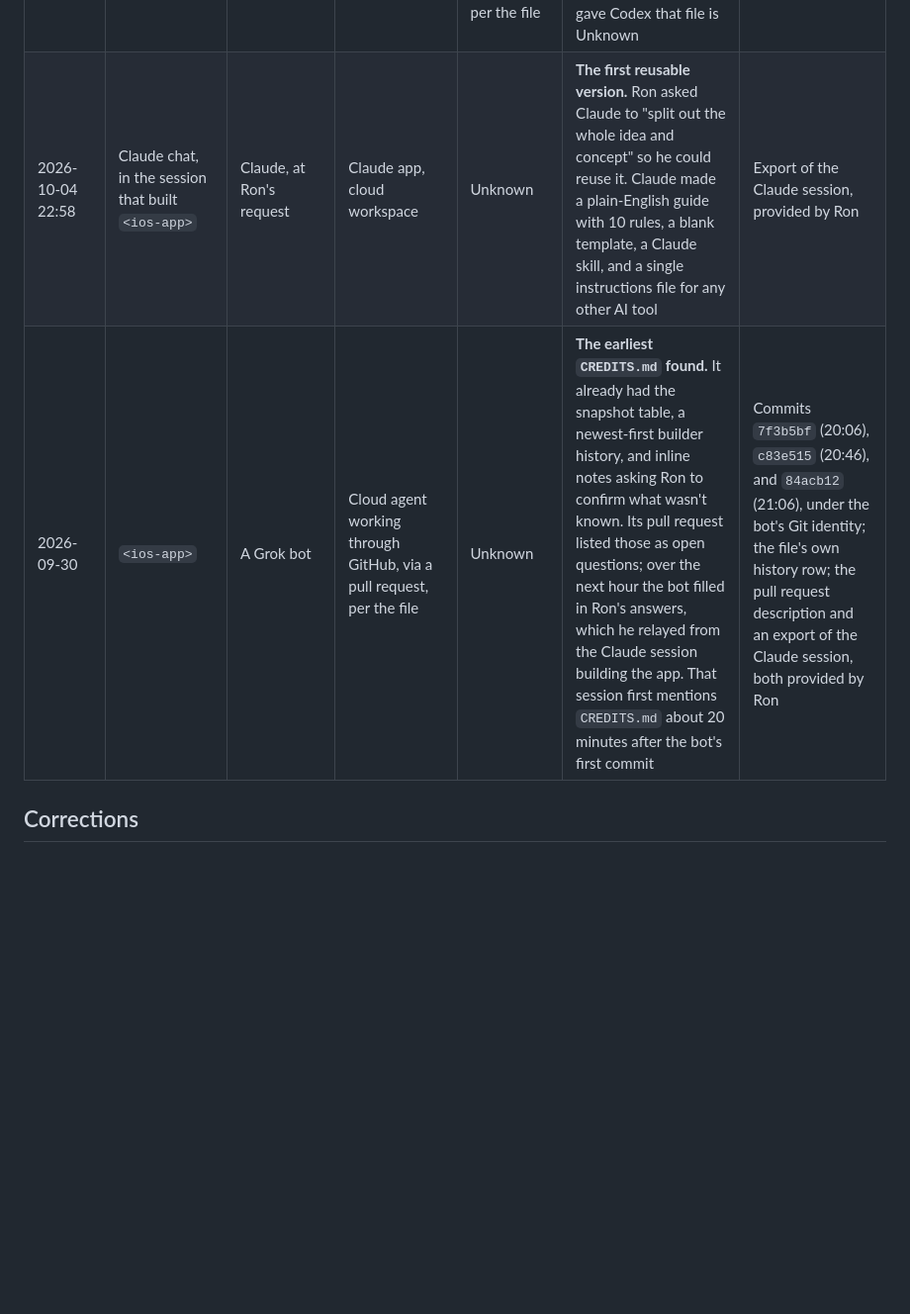
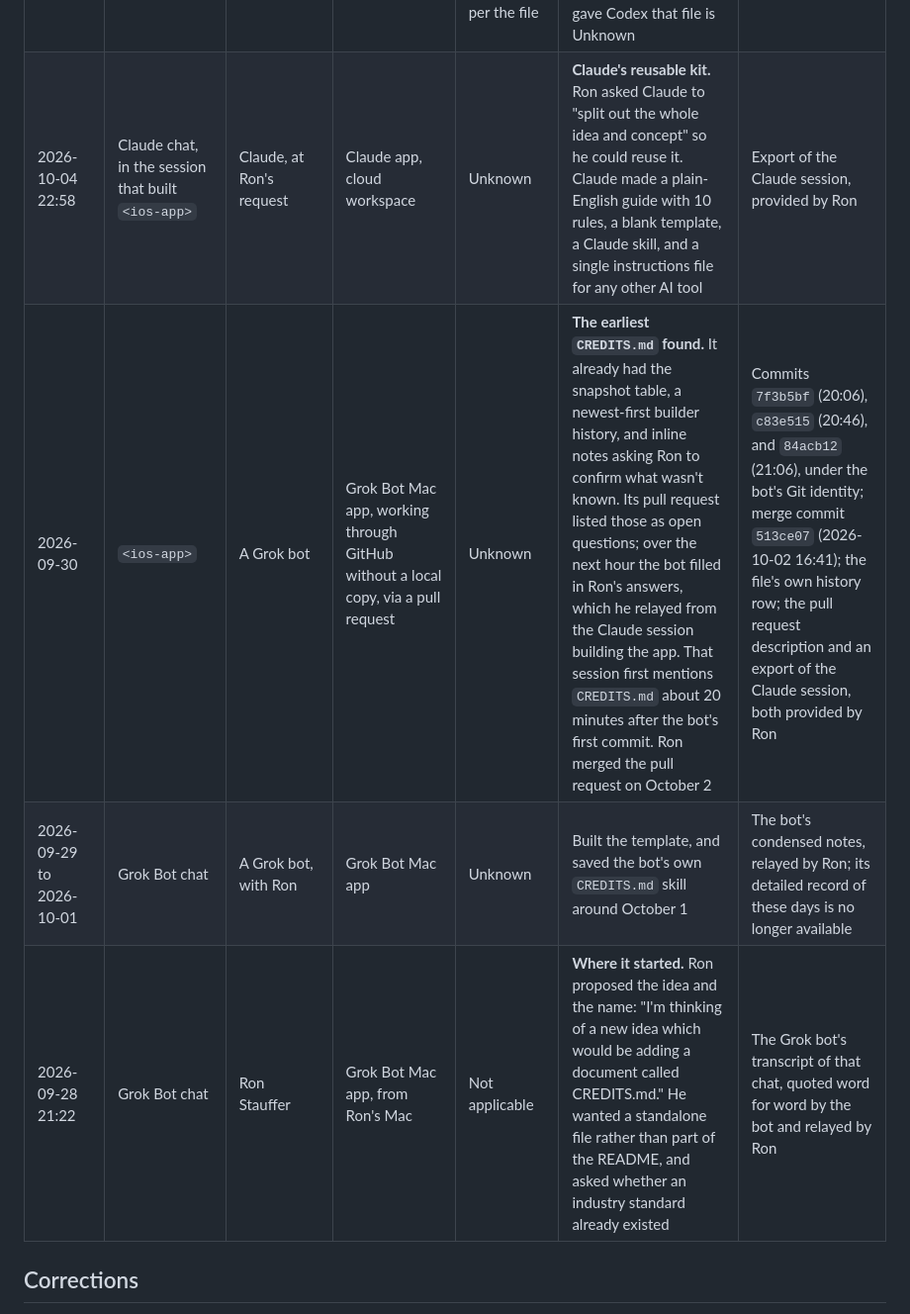
Before and after one commit to liederdigital/colophon-md, a Markdown page: COLOPHON.md, the part around one of its changes. Shown at 99% size. GitHub-like rendering; blank space fills up the shorter version.

```diff
--- a/COLOPHON.md
+++ b/COLOPHON.md
@@ -60,8 +61,10 @@ own history table. Newest first.
 | 2026-10-13 | `<wordpress-plugin>` | Committed under a "Cursor Agent" Git identity | Unknown | Unknown | Another early `CREDITS.md` | Commit `1cfc2d9`. A Git identity is not proof of the tool |
 | 2026-10-12 | `<chrome-extension>` | Claude | Claude app, cloud workspace | Claude Opus 5.5, per the file and the commit trailer | Added a store-review notes section | Commit `bdbb1bf` |
 | 2026-10-04 23:08 | `<company-site>` | Codex | Desktop app, per the file | GPT-6-based; exact model Unknown, per the file | The first `CREDITS.md` written by Codex, five minutes after Claude produced its one-file instructions for other AI tools. Whether Ron gave Codex that file is Unknown | Commit `b4d7086` |
-| 2026-10-04 22:58 | Claude chat, in the session that built `<ios-app>` | Claude, at Ron's request | Claude app, cloud workspace | Unknown | **The first reusable version.** Ron asked Claude to "split out the whole idea and concept" so he could reuse it. Claude made a plain-English guide with 10 rules, a blank template, a Claude skill, and a single instructions file for any other AI tool | Export of the Claude session, provided by Ron |
-| 2026-09-30 | `<ios-app>` | A Grok bot | Cloud agent working through GitHub, via a pull request, per the file | Unknown | **The earliest `CREDITS.md` found.** It already had the snapshot table, a newest-first builder history, and inline notes asking Ron to confirm what wasn't known. Its pull request listed those as open questions; over the next hour the bot filled in Ron's answers, which he relayed from the Claude session building the app. That session first mentions `CREDITS.md` about 20 minutes after the bot's first commit | Commits `7f3b5bf` (20:06), `c83e515` (20:46), and `84acb12` (21:06), under the bot's Git identity; the file's own history row; the pull request description and an export of the Claude session, both provided by Ron |
+| 2026-10-04 22:58 | Claude chat, in the session that built `<ios-app>` | Claude, at Ron's request | Claude app, cloud workspace | Unknown | **Claude's reusable kit.** Ron asked Claude to "split out the whole idea and concept" so he could reuse it. Claude made a plain-English guide with 10 rules, a blank template, a Claude skill, and a single instructions file for any other AI tool | Export of the Claude session, provided by Ron |
+| 2026-09-30 | `<ios-app>` | A Grok bot | Grok Bot Mac app, working through GitHub without a local copy, via a pull request | Unknown | **The earliest `CREDITS.md` found.** It already had the snapshot table, a newest-first builder history, and inline notes asking Ron to confirm what wasn't known. Its pull request listed those as open questions; over the next hour the bot filled in Ron's answers, which he relayed from the Claude session building the app. That session first mentions `CREDITS.md` about 20 minutes after the bot's first commit. Ron merged the pull request on October 2 | Commits `7f3b5bf` (20:06), `c83e515` (20:46), and `84acb12` (21:06), under the bot's Git identity; merge commit `513ce07` (2026-10-02 16:41); the file's own history row; the pull request description and an export of the Claude session, both provided by Ron |
+| 2026-09-29 to 2026-10-01 | Grok Bot chat | A Grok bot, with Ron | Grok Bot Mac app | Unknown | Built the template, and saved the bot's own `CREDITS.md` skill around October 1 | The bot's condensed notes, relayed by Ron; its detailed record of these days is no longer available |
+| 2026-09-28 21:22 | Grok Bot chat | Ron Stauffer | Grok Bot Mac app, from Ron's Mac | Not applicable | **Where it started.** Ron proposed the idea and the name: "I'm thinking of a new idea which would be adding a document called CREDITS.md." He wanted a standalone file rather than part of the README, and asked whether an industry standard already existed | The Grok bot's transcript of that chat, quoted word for word by the bot and relayed by Ron |
 
 ## Corrections
 
```
Also changed, not shown: other parts of COLOPHON.md (+26 -12 lines).
